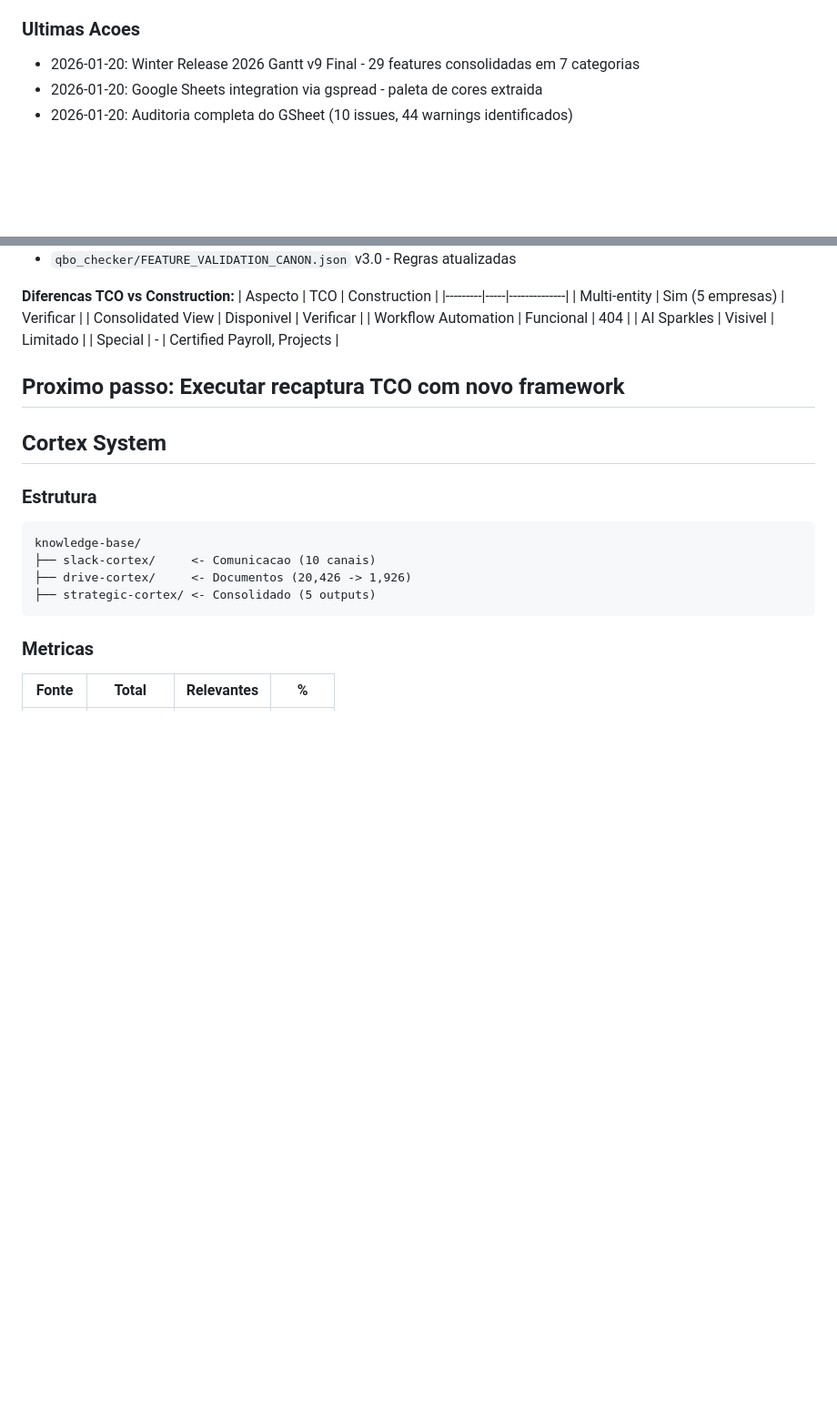
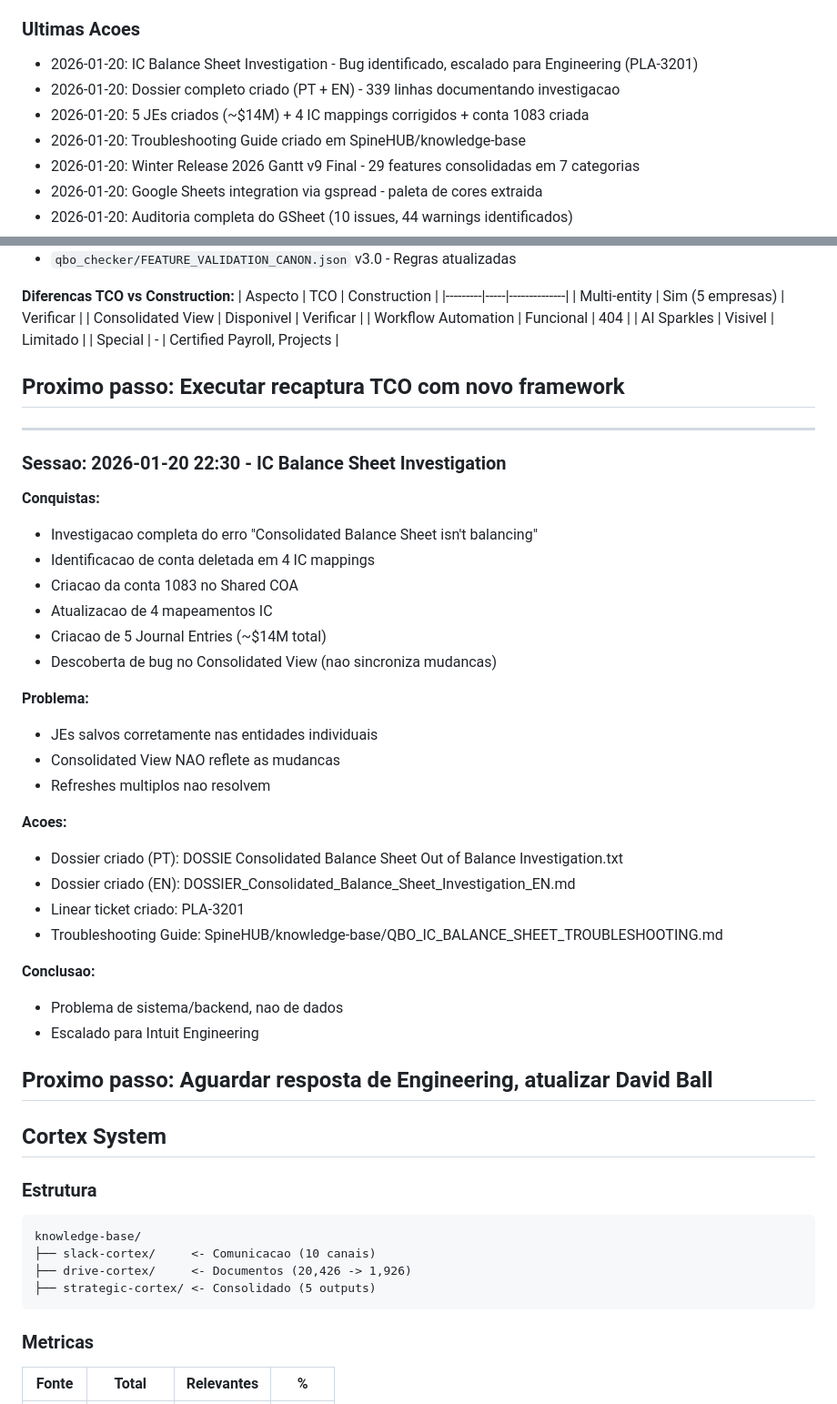
Before and after one commit to thiagotbx123/INTUIT-BOOM, a Markdown page: .claude/memory.md, 2 parts joined by grey strips. Shown at 91% size. Rendered like a GitHub page; blank space fills up the shorter version.

Commit message:
consolidar: IC Balance Sheet Investigation - bug discovered, escalated to Engineering (PLA-3201)
Co-Authored-By: Claude Opus 4.5 <noreply@anthropic.com>

```diff
--- a/.claude/memory.md
+++ b/.claude/memory.md
@@ -54,6 +54,10 @@ Este arquivo armazena informacoes importantes que devem persistir entre sessoes.
 - [ ] CAMADA 5 (Orquestracao) finalizada
 
 ### Ultimas Acoes
+- 2026-01-20: IC Balance Sheet Investigation - Bug identificado, escalado para Engineering (PLA-3201)
+- 2026-01-20: Dossier completo criado (PT + EN) - 339 linhas documentando investigacao
+- 2026-01-20: 5 JEs criados (~$14M) + 4 IC mappings corrigidos + conta 1083 criada
+- 2026-01-20: Troubleshooting Guide criado em SpineHUB/knowledge-base
 - 2026-01-20: Winter Release 2026 Gantt v9 Final - 29 features consolidadas em 7 categorias
 - 2026-01-20: Google Sheets integration via gspread - paleta de cores extraida
 - 2026-01-20: Auditoria completa do GSheet (10 issues, 44 warnings identificados)
@@ -618,6 +622,34 @@ REGRA 6: Ambiente especifico = Ambiente especifico
 **Proximo passo:** Executar recaptura TCO com novo framework
 ---
 
+---
+### Sessao: 2026-01-20 22:30 - IC Balance Sheet Investigation
+**Conquistas:**
+- Investigacao completa do erro "Consolidated Balance Sheet isn't balancing"
+- Identificacao de conta deletada em 4 IC mappings
+- Criacao da conta 1083 no Shared COA
+- Atualizacao de 4 mapeamentos IC
+- Criacao de 5 Journal Entries (~$14M total)
+- Descoberta de bug no Consolidated View (nao sincroniza mudancas)
+
+**Problema:**
+- JEs salvos corretamente nas entidades individuais
+- Consolidated View NAO reflete as mudancas
+- Refreshes multiplos nao resolvem
+
+**Acoes:**
+- Dossier criado (PT): DOSSIE Consolidated Balance Sheet Out of Balance Investigation.txt
+- Dossier criado (EN): DOSSIER_Consolidated_Balance_Sheet_Investigation_EN.md
+- Linear ticket criado: PLA-3201
+- Troubleshooting Guide: SpineHUB/knowledge-base/QBO_IC_BALANCE_SHEET_TROUBLESHOOTING.md
+
+**Conclusao:**
+- Problema de sistema/backend, nao de dados
+- Escalado para Intuit Engineering
+
+**Proximo passo:** Aguardar resposta de Engineering, atualizar David Ball
+---
+
 ## Cortex System
 
 ### Estrutura
```
Also changed, not shown: docs/DOSSIE_IC_BALANCE_SHEET_INVESTIGATION_2026-01-20.md (added, +338 -0 lines).
